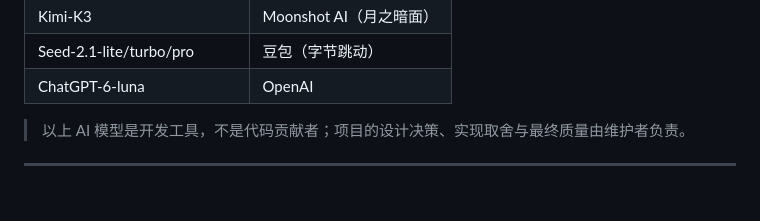
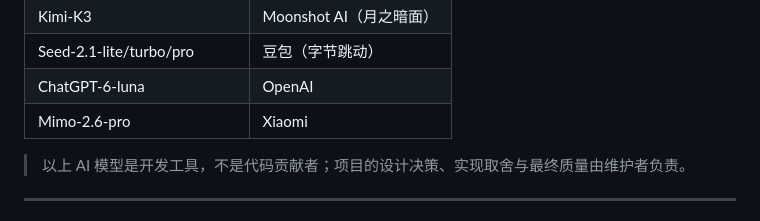
Before and after one commit to XRC111/dsh-desktop, a Markdown page: README.md, the part around the change. GitHub-like rendering.

Commit message:
更新 README.md

```diff
--- a/README.md
+++ b/README.md
@@ -548,7 +548,7 @@ node_modules\electron\dist\electron.exe --expose-internals `
 | Kimi-K3 | Moonshot AI（月之暗面） |
 | Seed-2.1-lite/turbo/pro | 豆包（字节跳动） |
 | ChatGPT-6-luna | OpenAI |
-
+| Mimo-2.6-pro | Xiaomi |
 > 以上 AI 模型是开发工具，不是代码贡献者；项目的设计决策、实现取舍与最终质量由维护者负责。
 
 ---
```
